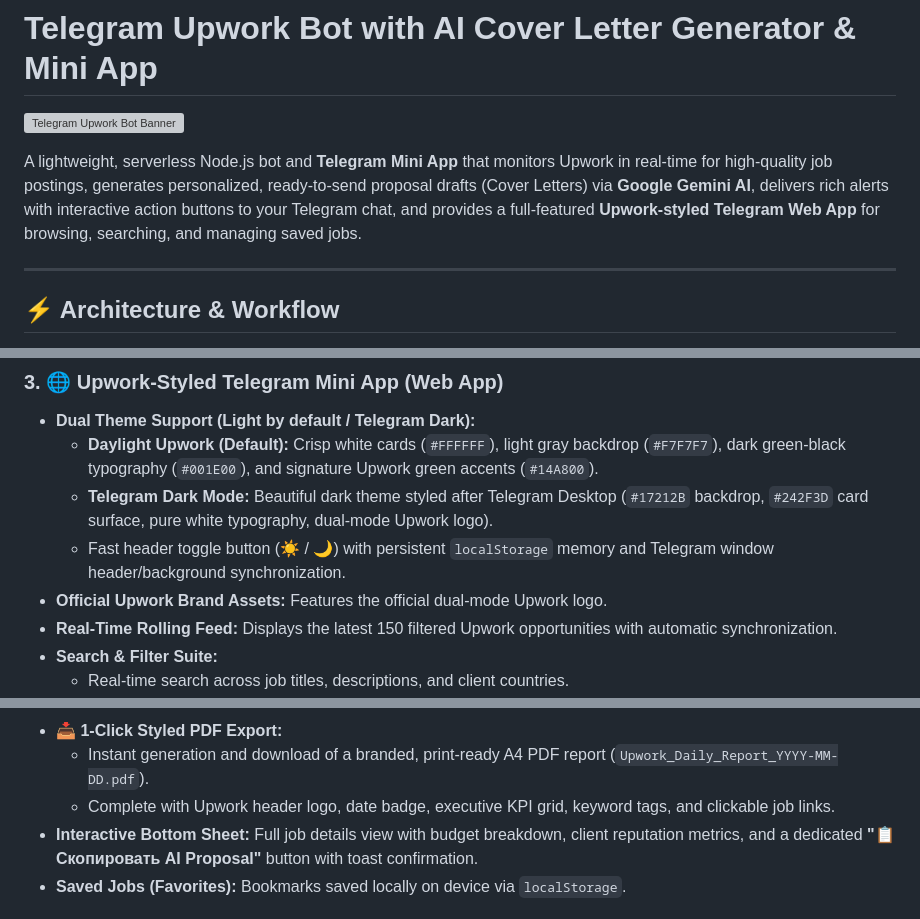
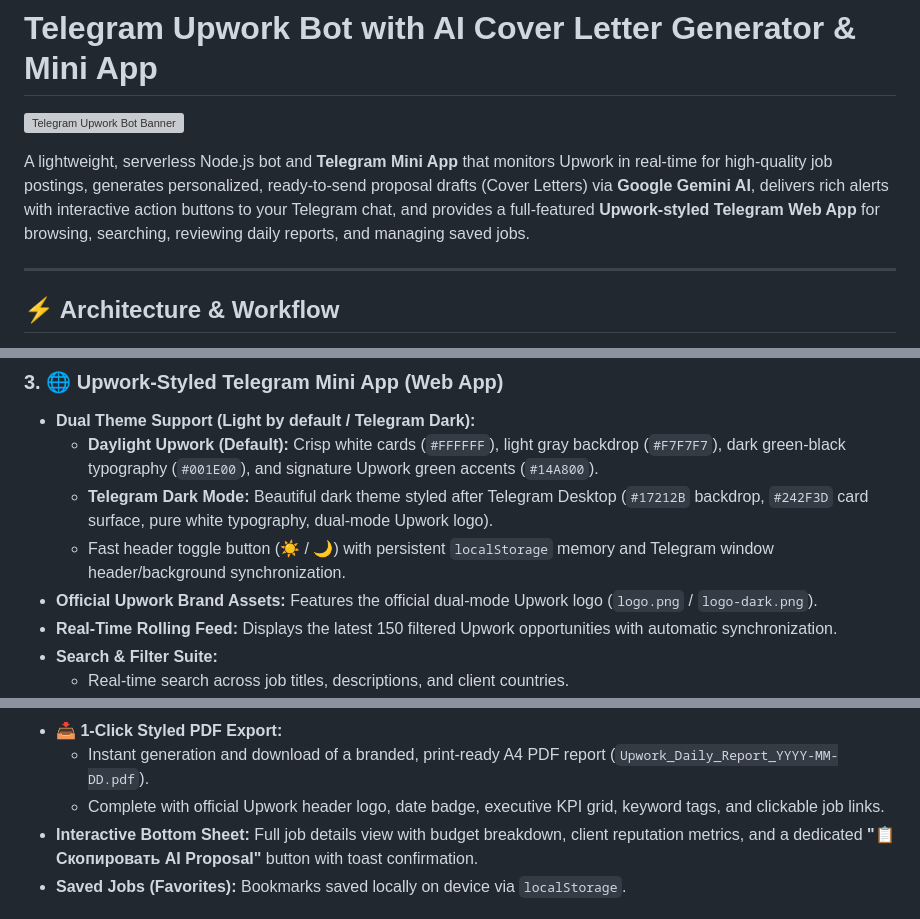
Before and after one commit to VitaliyNosov/Telegram-Upwork-Bot, a Markdown page: README.md, 3 parts joined by grey strips. Rendered like a GitHub page; grey boxes are pictures that could not be loaded.

```diff
--- a/README.md
+++ b/README.md
@@ -2,7 +2,7 @@
 
 ![Telegram Upwork Bot Banner](img-git/github-baner-telegram-upwork-bot.png)
 
-A lightweight, serverless Node.js bot and **Telegram Mini App** that monitors Upwork in real-time for high-quality job postings, generates personalized, ready-to-send proposal drafts (Cover Letters) via **Google Gemini AI**, delivers rich alerts with interactive action buttons to your Telegram chat, and provides a full-featured **Upwork-styled Telegram Web App** for browsing, searching, and managing saved jobs.
+A lightweight, serverless Node.js bot and **Telegram Mini App** that monitors Upwork in real-time for high-quality job postings, generates personalized, ready-to-send proposal drafts (Cover Letters) via **Google Gemini AI**, delivers rich alerts with interactive action buttons to your Telegram chat, and provides a full-featured **Upwork-styled Telegram Web App** for browsing, searching, reviewing daily reports, and managing saved jobs.
 
 ---
 
@@ -72,7 +72,7 @@ The bot operates in a semi-automated workflow: it handles 24/7 monitoring, filte
   * **Daylight Upwork (Default):** Crisp white cards (`#FFFFFF`), light gray backdrop (`#F7F7F7`), dark green-black typography (`#001E00`), and signature Upwork green accents (`#14A800`).
   * **Telegram Dark Mode:** Beautiful dark theme styled after Telegram Desktop (`#17212B` backdrop, `#242F3D` card surface, pure white typography, dual-mode Upwork logo).
   * Fast header toggle button (☀️ / 🌙) with persistent `localStorage` memory and Telegram window header/background synchronization.
-* **Official Upwork Brand Assets:** Features the official dual-mode Upwork logo.
+* **Official Upwork Brand Assets:** Features the official dual-mode Upwork logo (`logo.png` / `logo-dark.png`).
 * **Real-Time Rolling Feed:** Displays the latest 150 filtered Upwork opportunities with automatic synchronization.
 * **Search & Filter Suite:**
   * Real-time search across job titles, descriptions, and client countries.
@@ -86,7 +86,7 @@ The bot operates in a semi-automated workflow: it handles 24/7 monitoring, filte
   * Full list of today's matched opportunities with direct Upwork link and Proposal buttons.
 * **📥 1-Click Styled PDF Export:**
   * Instant generation and download of a branded, print-ready A4 PDF report (`Upwork_Daily_Report_YYYY-MM-DD.pdf`).
-  * Complete with Upwork header logo, date badge, executive KPI grid, keyword tags, and clickable job links.
+  * Complete with official Upwork header logo, date badge, executive KPI grid, keyword tags, and clickable job links.
 * **Interactive Bottom Sheet:** Full job details view with budget breakdown, client reputation metrics, and a dedicated **"📋 Скопировать AI Proposal"** button with toast confirmation.
 * **Saved Jobs (Favorites):** Bookmarks saved locally on device via `localStorage`.
 
```
Also changed, not shown: other parts of README.md (+37 -37 lines).
